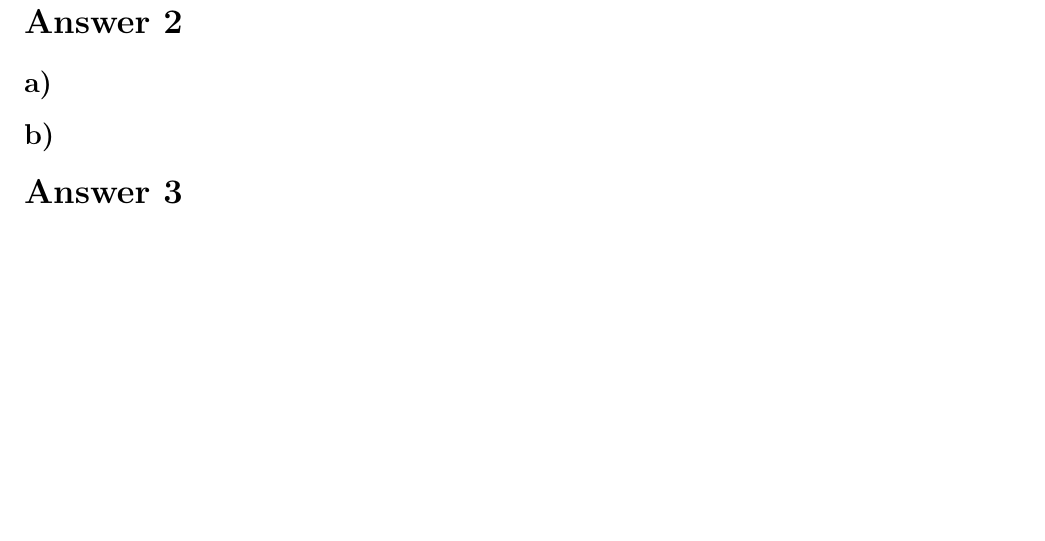
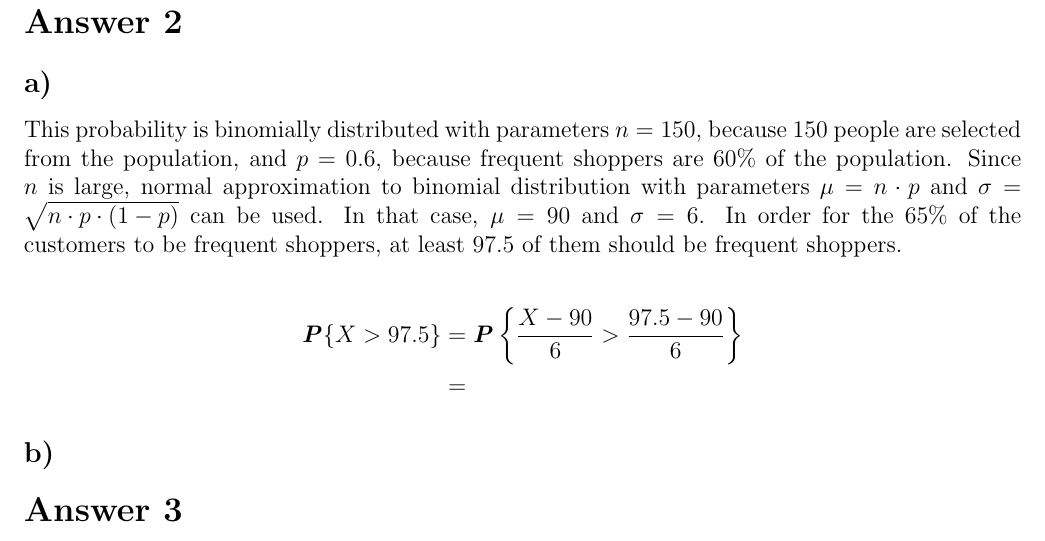
Before and after one commit to muratbolu/CENG222, a LaTeX document (THE2/the2.tex): part of page 3 of 3, cut so that both start at the same text, the shorter picture padded with empty space. Compiled offline with pdfLaTeX.

Commit message:
Doing Answer 2

```diff
--- a/THE2/the2.tex
+++ b/THE2/the2.tex
@@ -13,8 +13,8 @@
 \setlength{\evensidemargin}{0.0cm}
 
 %misc libraries goes here
-
 \usepackage{tikz}
+\newcommand{\boldP}{\textbf{\textit{P}}}
 
 \begin{document}
 
@@ -128,7 +131,22 @@ The area of the surface is $100 \cdot 100 - 2 \cdot 80 \cdot 80 \cdot \frac{1}{2
+\newpage
 
 \section*{Answer 2}
 
 \subsection*{a)}
+
+This probability is binomially distributed with parameters $n = 150$, because
+150 people are selected from the population, and $p = 0.6$, because frequent
+shoppers are $60\%$ of the population. Since $n$ is large, normal approximation
+to binomial distribution with parameters $\mu = n \cdot p$ and $\sigma = \sqrt{n
+\cdot p \cdot (1 - p)}$ can be used. In that case, $\mu = 90$ and $\sigma = 6$.
+In order for the $65\%$ of the customers to be frequent shoppers, at least 97.5
+of them should be frequent shoppers.
+
+\begin{align*}
+  \boldP\{X > 97.5\}
+    &= \boldP \left\{ \frac{X - 90}{6} > \frac{97.5 - 90}{6} \right\} \\
+    &=
+\end{align*}
 
 \subsection*{b)}
 
```
Also changed, not shown: THE2/the2.pdf, THE2/the2.tex (5 more changed lines).
